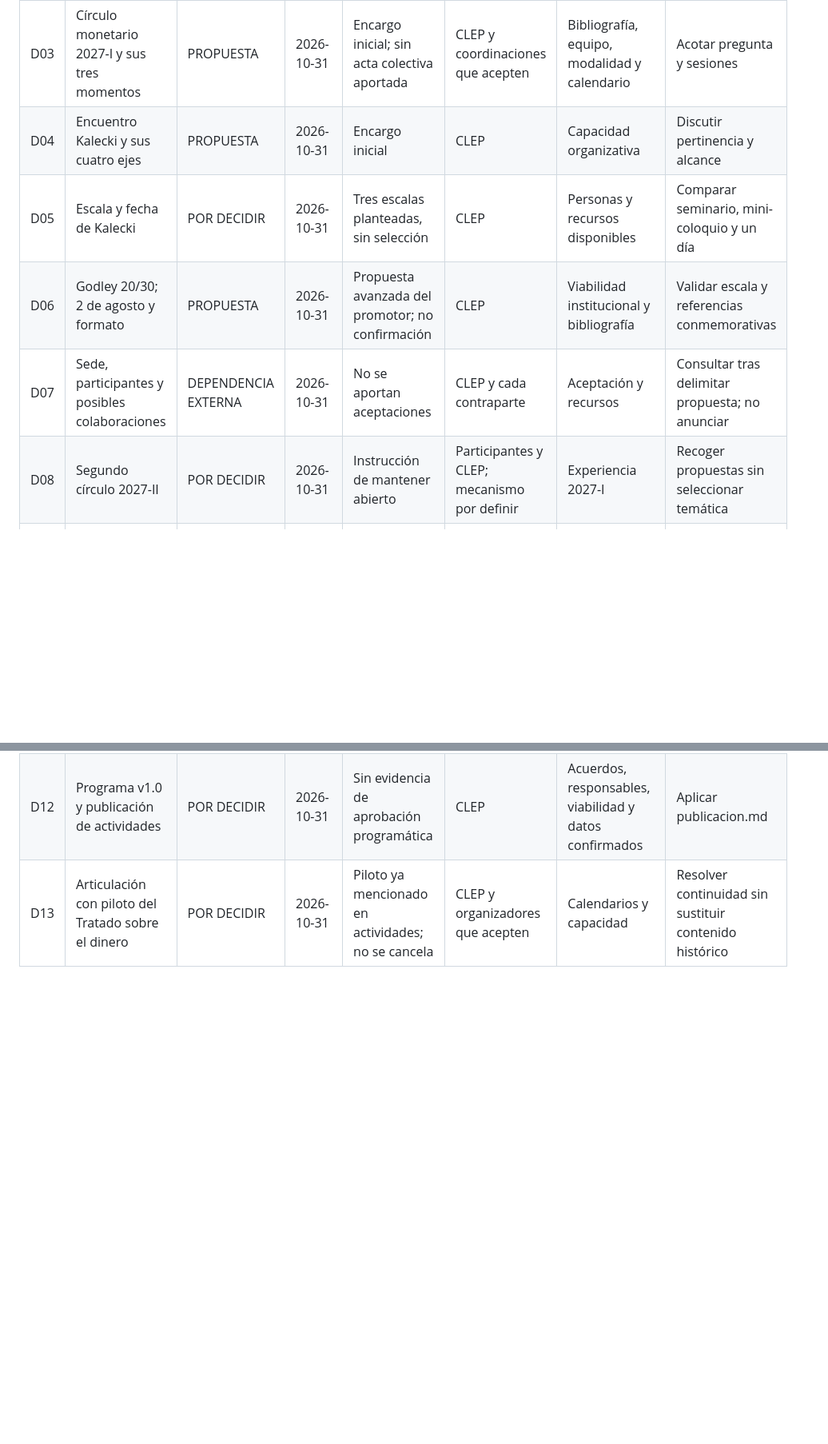
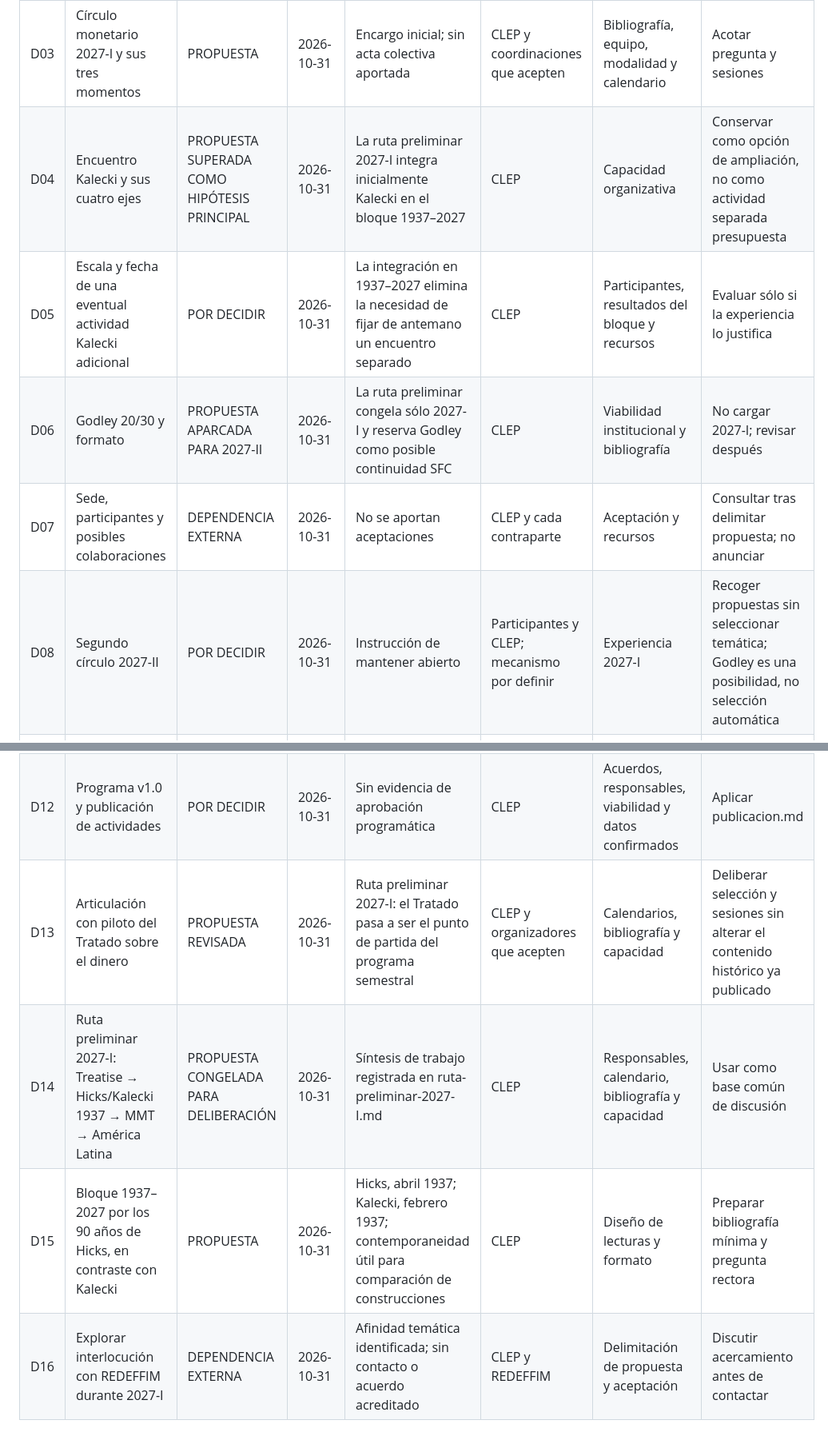
Before and after one commit to boullosaraul-commits/clep.lat, a Markdown page: docs/programa-2027/decisiones.md, 2 parts joined by grey strips. Shown at 80% size. GitHub-like rendering; blank space fills up the shorter version.

Commit message:
docs: record revised preliminary 2027-I route

```diff
--- a/docs/programa-2027/decisiones.md
+++ b/docs/programa-2027/decisiones.md
@@ -7,13 +7,16 @@ Fecha de apertura: 31 de octubre de 2026. Estados controlados: ACORDADO / PROPUE
 | D01 | Separar docs/ de dist/ y conservar arquitectura | ACORDADO | 2026-10-31 | Instrucción del promotor, 31-10-2026; acuerdo técnico de esta tarea, no aprobación colectiva del programa | Promotor para este alcance técnico | Ninguna | Mantener exclusión del despliegue |
 | D02 | Ciclo operativo y unidad semestral | PROPUESTA | 2026-10-31 | Propuesta de trabajo del promotor | CLEP; mecanismo por definir | Capacidad y participantes | Deliberar documento maestro |
 | D03 | Círculo monetario 2027-I y sus tres momentos | PROPUESTA | 2026-10-31 | Encargo inicial; sin acta colectiva aportada | CLEP y coordinaciones que acepten | Bibliografía, equipo, modalidad y calendario | Acotar pregunta y sesiones |
-| D04 | Encuentro Kalecki y sus cuatro ejes | PROPUESTA | 2026-10-31 | Encargo inicial | CLEP | Capacidad organizativa | Discutir pertinencia y alcance |
-| D05 | Escala y fecha de Kalecki | POR DECIDIR | 2026-10-31 | Tres escalas planteadas, sin selección | CLEP | Personas y recursos disponibles | Comparar seminario, mini-coloquio y un día |
-| D06 | Godley 20/30; 2 de agosto y formato | PROPUESTA | 2026-10-31 | Propuesta avanzada del promotor; no confirmación | CLEP | Viabilidad institucional y bibliografía | Validar escala y referencias conmemorativas |
+| D04 | Encuentro Kalecki y sus cuatro ejes | PROPUESTA SUPERADA COMO HIPÓTESIS PRINCIPAL | 2026-10-31 | La ruta preliminar 2027-I integra inicialmente Kalecki en el bloque 1937–2027 | CLEP | Capacidad organizativa | Conservar como opción de ampliación, no como actividad separada presupuesta |
+| D05 | Escala y fecha de una eventual actividad Kalecki adicional | POR DECIDIR | 2026-10-31 | La integración en 1937–2027 elimina la necesidad de fijar de antemano un encuentro separado | CLEP | Participantes, resultados del bloque y recursos | Evaluar sólo si la experiencia lo justifica |
+| D06 | Godley 20/30 y formato | PROPUESTA APARCADA PARA 2027-II | 2026-10-31 | La ruta preliminar congela sólo 2027-I y reserva Godley como posible continuidad SFC | CLEP | Viabilidad institucional y bibliografía | No cargar 2027-I; revisar después |
 | D07 | Sede, participantes y posibles colaboraciones | DEPENDENCIA EXTERNA | 2026-10-31 | No se aportan aceptaciones | CLEP y cada contraparte | Aceptación y recursos | Consultar tras delimitar propuesta; no anunciar |
-| D08 | Segundo círculo 2027-II | POR DECIDIR | 2026-10-31 | Instrucción de mantener abierto | Participantes y CLEP; mecanismo por definir | Experiencia 2027-I | Recoger propuestas sin seleccionar temática |
+| D08 | Segundo círculo 2027-II | POR DECIDIR | 2026-10-31 | Instrucción de mantener abierto | Participantes y CLEP; mecanismo por definir | Experiencia 2027-I | Recoger propuestas sin seleccionar temática; Godley es una posibilidad, no selección automática |
 | D09 | Gobernanza y responsables | POR DECIDIR | 2026-10-31 | No hay órganos ni cargos acreditados en el expediente | CLEP | Disponibilidad y aceptación | Acordar mecanismo y distribución |
 | D10 | Relación CLEP–Rethinking y posible iniciativa UNAM | DEPENDENCIA EXTERNA | 2026-10-31 | Conversación prevista; no acuerdo aportado | CLEP y Rethinking; otras partes según corresponda | Reunión y validación de compromisos | Preparar preguntas y minuta |
 | D11 | Cronograma y procedimiento de publicación | PROPUESTA | 2026-10-31 | Secuencia solicitada para deliberación | CLEP | Revisión interna y acuerdos | Revisar antes de ratificar |
 | D12 | Programa v1.0 y publicación de actividades | POR DECIDIR | 2026-10-31 | Sin evidencia de aprobación programática | CLEP | Acuerdos, responsables, viabilidad y datos confirmados | Aplicar publicacion.md |
-| D13 | Articulación con piloto del Tratado sobre el dinero | POR DECIDIR | 2026-10-31 | Piloto ya mencionado en actividades; no se cancela | CLEP y organizadores que acepten | Calendarios y capacidad | Resolver continuidad sin sustituir contenido histórico |
+| D13 | Articulación con piloto del Tratado sobre el dinero | PROPUESTA REVISADA | 2026-10-31 | Ruta preliminar 2027-I: el Tratado pasa a ser el punto de partida del programa semestral | CLEP y organizadores que acepten | Calendarios, bibliografía y capacidad | Deliberar selección y sesiones sin alterar el contenido histórico ya publicado |
+| D14 | Ruta preliminar 2027-I: Treatise → Hicks/Kalecki 1937 → MMT → América Latina | PROPUESTA CONGELADA PARA DELIBERACIÓN | 2026-10-31 | Síntesis de trabajo registrada en ruta-preliminar-2027-I.md | CLEP | Responsables, calendario, bibliografía y capacidad | Usar como base común de discusión |
+| D15 | Bloque 1937–2027 por los 90 años de Hicks, en contraste con Kalecki | PROPUESTA | 2026-10-31 | Hicks, abril 1937; Kalecki, febrero 1937; contemporaneidad útil para comparación de construcciones | CLEP | Diseño de lecturas y formato | Preparar bibliografía mínima y pregunta rectora |
+| D16 | Explorar interlocución con REDEFFIM durante 2027-I | DEPENDENCIA EXTERNA | 2026-10-31 | Afinidad temática identificada; sin contacto o acuerdo acreditado | CLEP y REDEFFIM | Delimitación de propuesta y aceptación | Discutir acercamiento antes de contactar |
```
